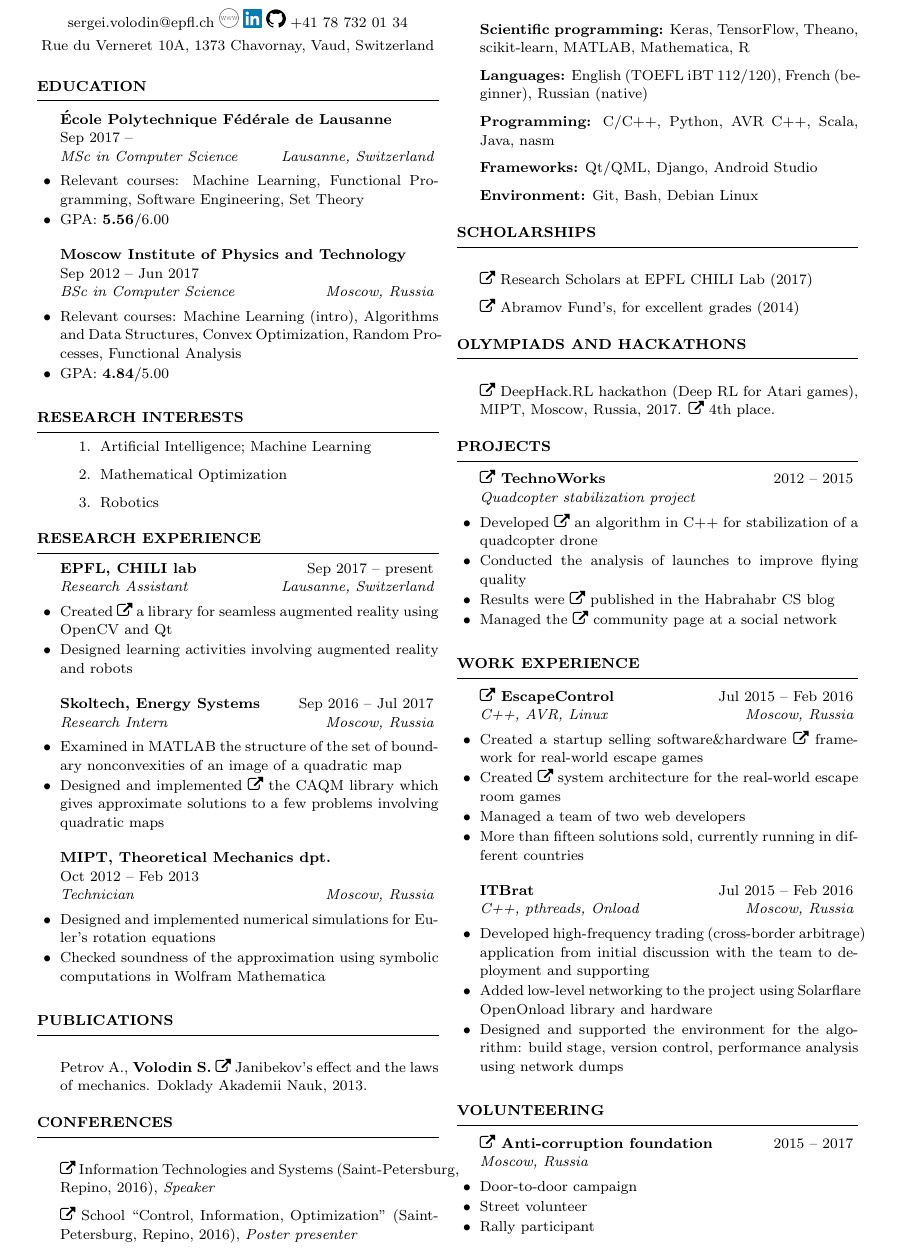
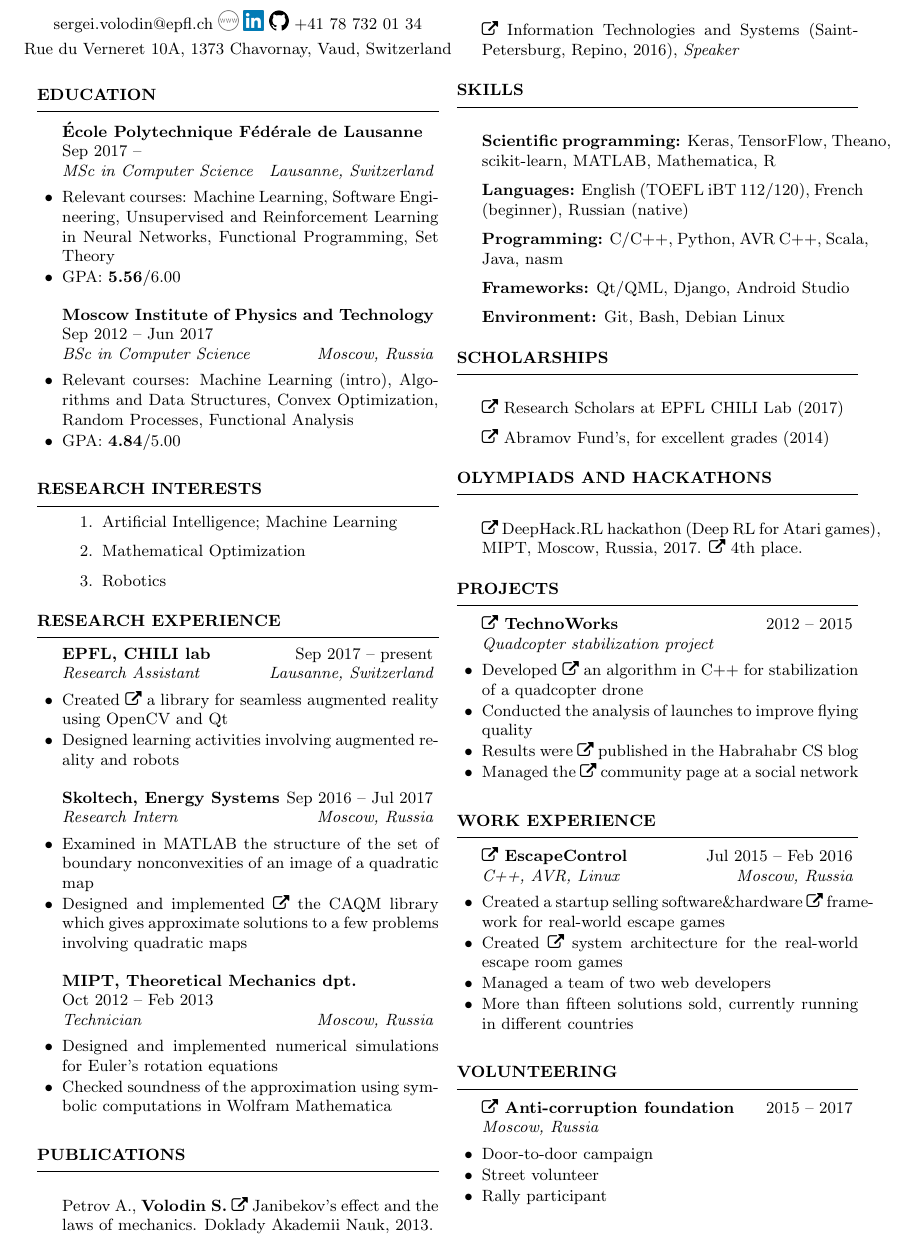
Before and after one commit to sergeivolodin/cv, a LaTeX CV (VolodinSergeiCV.tex, which reads resume.cls): part of the page, cut so that both start at the same text. Compiled offline with pdfLaTeX.

Commit message:
Add U/RL course; Remove HFT position

```diff
--- a/VolodinSergeiCV.tex
+++ b/VolodinSergeiCV.tex
@@ -25,7 +25,7 @@
 \begin{rSection}{Education}
 \begin{rSubsection}{\bf \'Ecole Polytechnique F\'ed\'erale de Lausanne}{\\Sep 2017 --}{MSc in Computer Science}{Lausanne, Switzerland}
 %\item School of Computer and Communication Sciences
-\item Relevant courses: Machine Learning, Functional Programming, Software Engineering, Set Theory
+\item Relevant courses: Machine Learning, Software Engineering, Unsupervised and Reinforcement Learning in Neural Networks, Functional Programming, Set Theory
 \item GPA: {\bf 5.56}/6.00
 \end{rSubsection}
 
@@ -76,13 +76,13 @@
 \item Petrov A., {\bf Volodin S.} \faExternalLink~\href{https://link.springer.com/article/10.1134/S1028335813080041}{Janibekov's effect and the laws of mechanics}. Doklady Akademii Nauk, 2013.
 \end{rSection}
 
+\newpage
+
 \begin{rSection}{Conferences}
 \item \faExternalLink~\href{http://iitp.ru/en/conferences/itas}{Information Technologies and Systems} (Saint-Petersburg, Repino, 2016){, \em Speaker}
-\item \faExternalLink~\href{https://sites.google.com/site/traditionalschool/about}{School} ``Control, Information, Optimization'' (Saint-Petersburg, Repino, 2016){, \em Poster presenter}
+%\item \faExternalLink~\href{https://sites.google.com/site/traditionalschool/about}{School} ``Control, Information, Optimization'' (Saint-Petersburg, Repino, 2016){, \em Poster presenter}
 %\item \faExternalLink~\href{http://deepbayes.ru}{DeepBayes} school on Bayesian methods in Deep Learning (Moscow, 2017){, \em Practical sessions participant}
 \end{rSection}
-
-\newpage
 
 \begin{rSection}{Skills}
 	\item {\bf Scientific programming:} Keras, TensorFlow, Theano, scikit-learn, MATLAB, Mathematica, R
@@ -128,11 +128,11 @@
 	\item More than fifteen solutions sold, currently running in different countries
 \end{rSubsection}
 
-\begin{rSubsection}{ITBrat}{Jul 2015 -- Feb 2016}{C++, pthreads, Onload}{Moscow, Russia}
-	\item Developed high-frequency trading (cross-border arbitrage) application from initial discussion with the team to deployment and supporting
-	\item Added low-level networking to the project using Solarflare OpenOnload library and hardware
-	\item Designed and supported the environment for the algorithm: build stage, version control, performance analysis using network dumps
-\end{rSubsection}
+%\begin{rSubsection}{ITBrat}{Jul 2015 -- Feb 2016}{C++, pthreads, Onload}{Moscow, Russia}
+%	\item Developed high-frequency trading (cross-border arbitrage) application from initial discussion with the team to deployment and supporting
+%	\item Added low-level networking to the project using Solarflare OpenOnload library and hardware
+%	\item Designed and supported the environment for the algorithm: build stage, version control, performance analysis using network dumps
+%\end{rSubsection}
 
 %\begin{rSubsection}{\href{http://phobia.ru}{Claustrophobia}}{July 2014 -- Feb 2015}{Developer}{Moscow, Russia}
 %	\item Created system architecture for the real-world escape room game
--- a/resume.cls
+++ b/resume.cls
@@ -22,7 +22,7 @@
 
 \LoadClass[8pt,a4paper]{article} % Font size and paper type
 \usepackage{scrextend}
-\changefontsizes{8.5pt}
+\changefontsizes{9pt}
 
 \usepackage[parfill]{parskip} % Remove paragraph indentation
 \usepackage{array} % Required for boldface (\bf and \bfseries) tabular columns
```
Also changed, not shown: VolodinSergeiCV.pdf.
